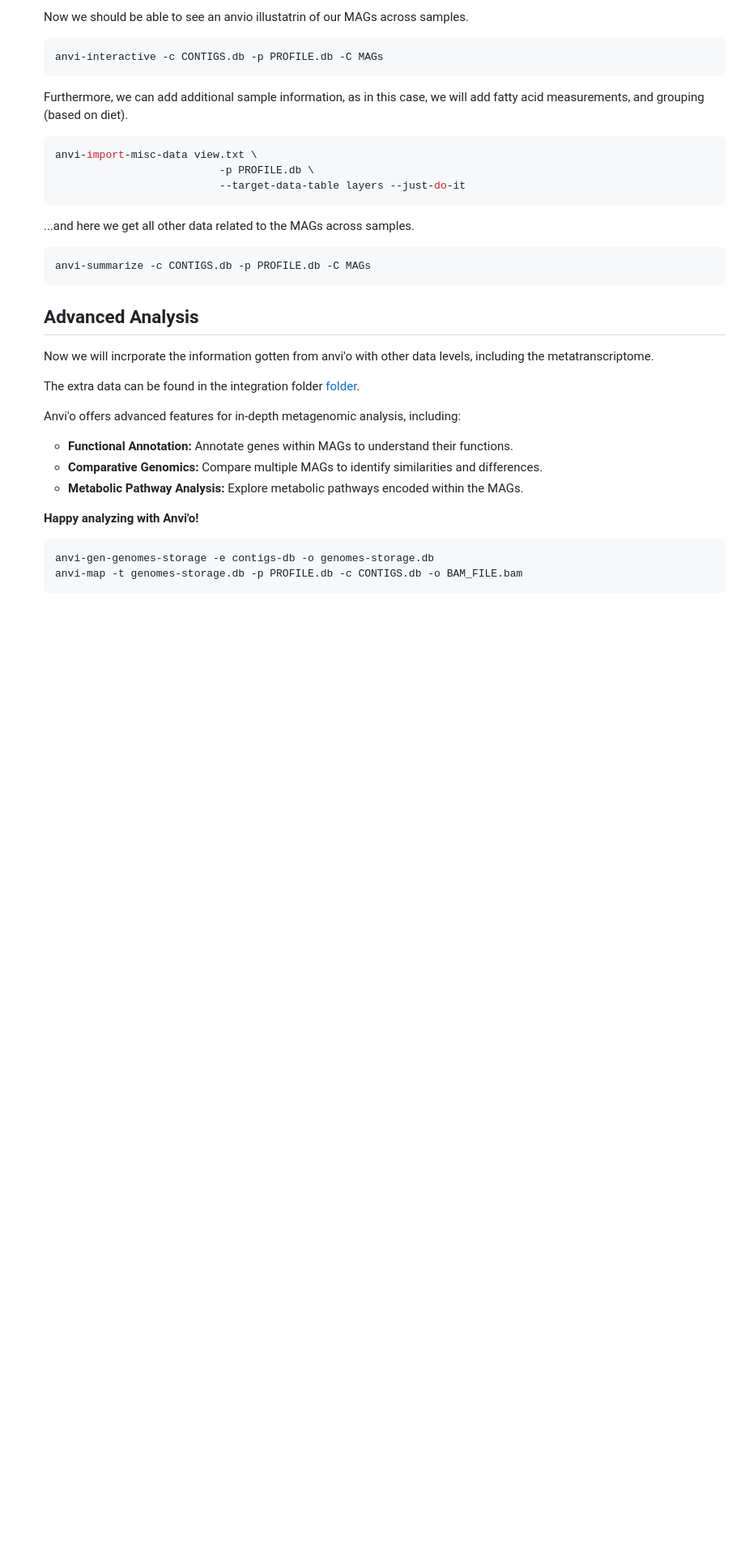
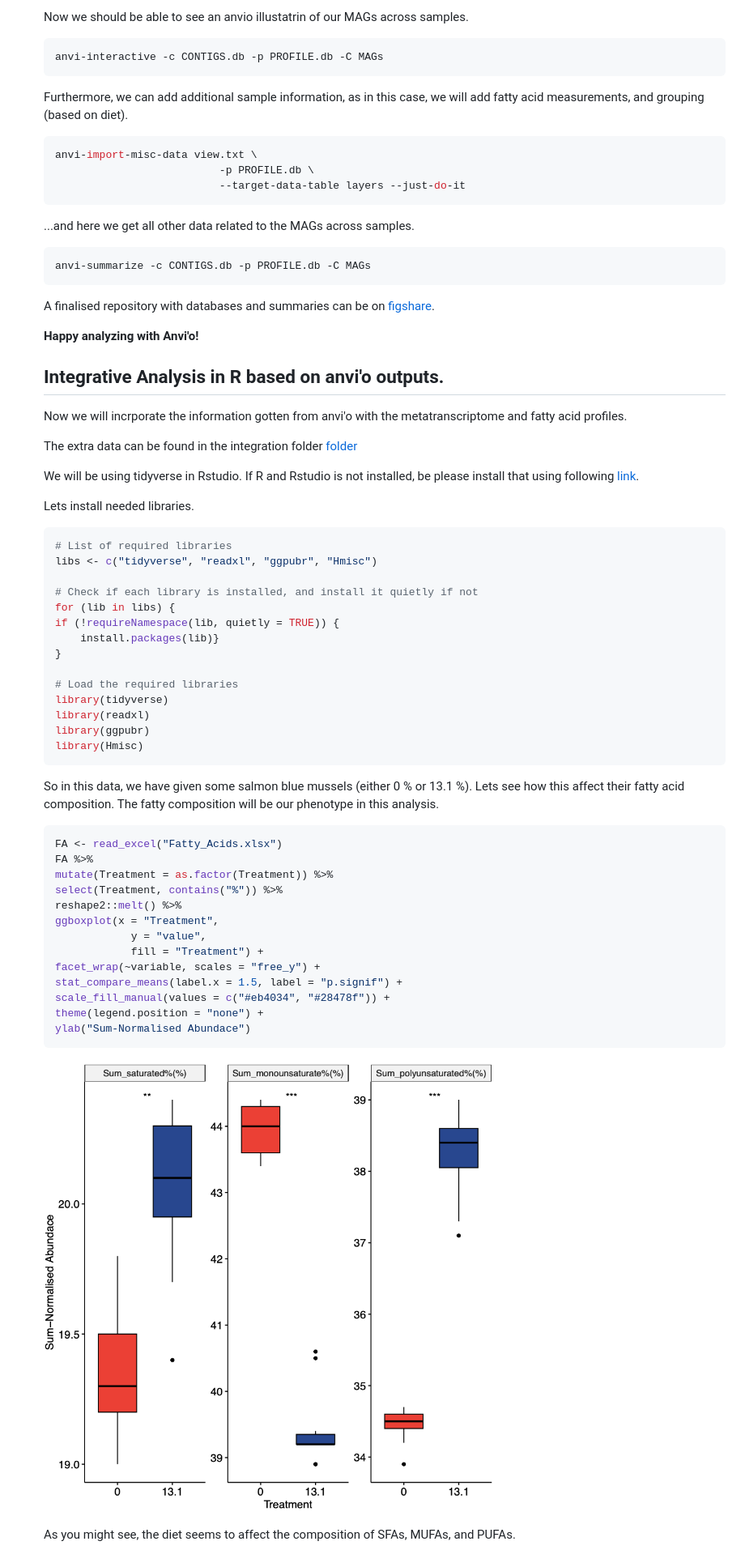
Before and after one commit to JacobAgerbo/MSMM_2024, a Markdown page: README.md, the part around the change. Shown: that part at 81% size. GitHub-like rendering; pictures changed too: .bin/Fatty_Acids.png (added); blank space fills up the shorter version.

````diff
--- a/README.md
+++ b/README.md
@@ -173,21 +173,53 @@ Now we will use anvi'o to get functional and taxonomic information, and microbia
     anvi-summarize -c CONTIGS.db -p PROFILE.db -C MAGs
     ```
 
-    ## Advanced Analysis
-
-    Now we will incrporate the information gotten from anvi'o with other data levels, including the metatranscriptome.
-
-    The extra data can be found in the integration folder [folder](https://github.com/JacobAgerbo/MSMM_2024/tree/main/Integration).
-
-    Anvi'o offers advanced features for in-depth metagenomic analysis, including:
-    - **Functional Annotation:** Annotate genes within MAGs to understand their functions.
-    - **Comparative Genomics:** Compare multiple MAGs to identify similarities and differences.
-    - **Metabolic Pathway Analysis:** Explore metabolic pathways encoded within the MAGs.
+    A finalised repository with databases and summaries can be on [figshare](https://10.6084/m9.figshare.25997383).
 
     __Happy analyzing with Anvi'o!__
 
+    ## Integrative Analysis in R based on anvi'o outputs.
 
-    ```bash
-    anvi-gen-genomes-storage -e contigs-db -o genomes-storage.db
-    anvi-map -t genomes-storage.db -p PROFILE.db -c CONTIGS.db -o BAM_FILE.bam
+    Now we will incrporate the information gotten from anvi'o with the metatranscriptome and fatty acid profiles.
+
+    The extra data can be found in the integration folder [folder](https://github.com/JacobAgerbo/MSMM_2024/tree/main/Integration)
+
+    We will be using tidyverse in Rstudio. If R and Rstudio is not installed, be please install that using following [link](https://www.stat.colostate.edu/~jah/talks_public_html/isec2020/installRStudio.html).
+
+    Lets install needed libraries.
+    ```r
+    # List of required libraries
+    libs <- c("tidyverse", "readxl", "ggpubr", "Hmisc")
+
+    # Check if each library is installed, and install it quietly if not
+    for (lib in libs) {
+    if (!requireNamespace(lib, quietly = TRUE)) {
+        install.packages(lib)}
+    }
+
+    # Load the required libraries
+    library(tidyverse)
+    library(readxl)
+    library(ggpubr)
+    library(Hmisc)
     ```
+
+    So in this data, we have given some salmon blue mussels (either 0 % or 13.1 %). Lets see how this affect their fatty acid composition. The fatty composition will be our phenotype in this analysis.
+
+    ```r
+    FA <- read_excel("Fatty_Acids.xlsx")
+    FA %>%
+    mutate(Treatment = as.factor(Treatment)) %>%
+    select(Treatment, contains("%")) %>%
+    reshape2::melt() %>%
+    ggboxplot(x = "Treatment",
+                y = "value",
+                fill = "Treatment") +
+    facet_wrap(~variable, scales = "free_y") +
+    stat_compare_means(label.x = 1.5, label = "p.signif") +
+    scale_fill_manual(values = c("#eb4034", "#28478f")) +
+    theme(legend.position = "none") +
+    ylab("Sum-Normalised Abundace")
+    ```
+    ![Fatty Acid Composition](.bin/Fatty_Acids.png)
+
+    As you might see, the diet seems to affect the composition of SFAs, MUFAs, and PUFAs.
````
Also changed, not shown: 8 other files.
